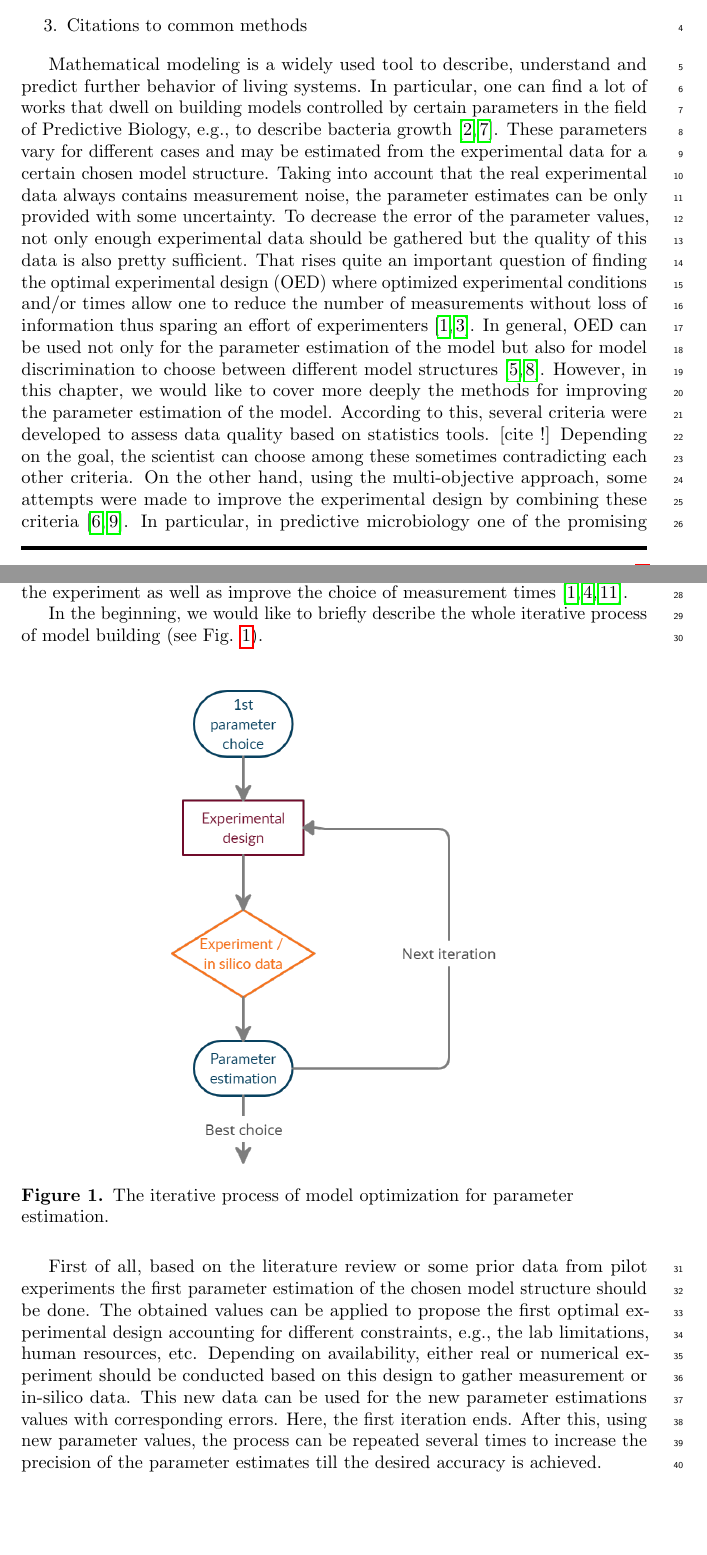
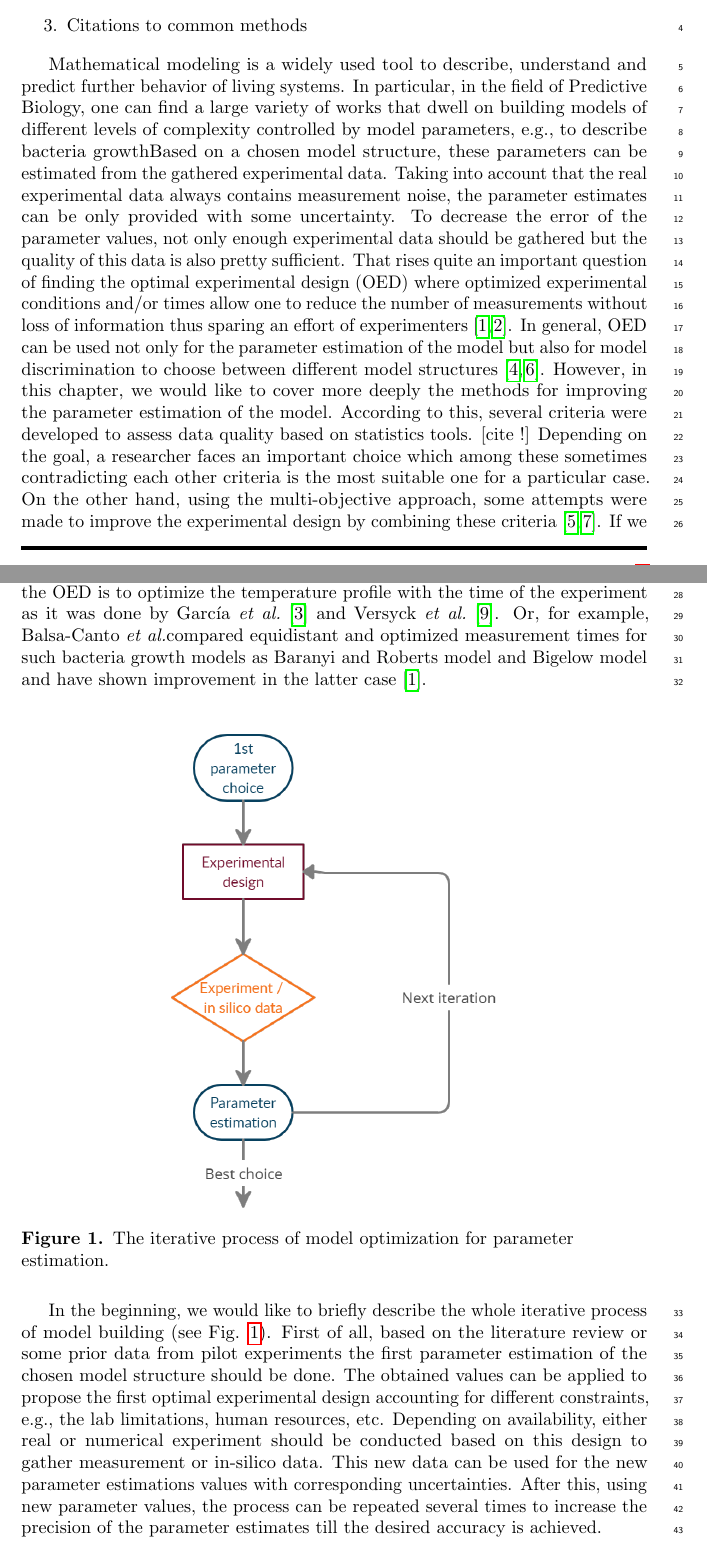
Before and after one commit to Spatial-Systems-Biology-Freiburg/2022-10-Predictive-Microbiology-Softwares, a LaTeX document (main.tex): two parts of pages 1 and 2 of 5, joined at a grey line, cut so that both start at the same text. Compiled offline with pdfLaTeX.

Commit message:
Correction of the text in introduction

```diff
--- a/main.tex
+++ b/main.tex
@@ -26,6 +26,7 @@
 \renewcommand{\footrule}{\hrule height 2pt \vspace{2mm}}
 \lfoot{\today}
 
+\newcommand{\etal}{{\textit{et al.}}}
 
 \begin{document}
 % ########################################################################
@@ -71,30 +72,29 @@ Christian Fleck\textsuperscript{1,2,3}
 
 
 Mathematical modeling is a widely used tool to describe, understand and predict further behavior of living systems.
-In particular, one can find a lot of works that dwell on building models controlled by certain parameters in the field of Predictive Biology, e.g., to describe bacteria growth \cite{perez-rodriguezPredictiveMicrobiologyFoods2012, bernaertsConceptsToolsPredictive2004}.
-These parameters vary for different cases and may be estimated from the experimental data for a certain chosen model structure.
+In particular, in the field of Predictive Biology, one can find a large variety of works that dwell on building models of different levels of complexity controlled by model parameters, e.g., to describe bacteria growthBased on a chosen model structure, these parameters can be estimated from the gathered experimental data.
 Taking into account that the real experimental data always contains measurement noise, the parameter estimates can be only provided with some uncertainty.
 To decrease the error of the parameter values, not only enough experimental data should be gathered but the quality of this data is also pretty sufficient.
 That rises quite an important question of finding the optimal experimental design (OED) where optimized experimental conditions and/or times allow one to reduce the number of measurements without loss of information thus sparing an effort of experimenters \cite{derlindenImpactExperimentDesign2013, balsa-cantoe.bangaj.r.COMPUTINGOPTIMALDYNAMIC2008}.
 In general, OED can be used not only for the parameter estimation of the model but also for model discrimination to choose between different model structures \cite{kreutzSystemsBiology2009, stamatiOptimalExperimentalDesign2016}.
 However, in this chapter, we would like to cover more deeply the methods for improving the parameter estimation of the model.
 According to this, several criteria were developed to assess data quality based on statistics tools. [cite !]
-Depending on the goal, the scientist can choose among these sometimes contradicting each other criteria.
+Depending on the goal, a researcher faces an important choice which among these sometimes contradicting each other criteria is the most suitable one for a particular case.
 On the other hand, using the multi-objective approach, some attempts were made to improve the experimental design by combining these criteria \cite{telenOptimalExperimentDesign2012, logistRobustMultiobjectiveOptimal2011}.
-In particular, in predictive microbiology one of the promising application of the OED is to optimize the temperature profile with the time of the experiment as well as improve the choice of measurement times \cite{balsa-cantoe.bangaj.r.COMPUTINGOPTIMALDYNAMIC2008, garciaQualityShelflifePrediction2015, versyckIntroducingOptimal1999}.
+If we are talking about predictive microbiology, one of the promising applications of the OED is to optimize the temperature profile with the time of the experiment as it was done by García \etal \cite{garciaQualityShelflifePrediction2015} and Versyck \etal \cite{versyckIntroducingOptimal1999}.
+Or, for example, Balsa-Canto \etal compared equidistant and optimized measurement times for such bacteria growth models as Baranyi and Roberts model and Bigelow model and have shown improvement in the latter case \cite{balsa-cantoe.bangaj.r.COMPUTINGOPTIMALDYNAMIC2008}.
 
-In the beginning, we would like to briefly describe the whole iterative process of model building (see Fig. \ref{fig:expdesign_scheme}).
 \begin{figure}[H]
     \centering
     \includegraphics[scale=0.3]{Figures/scheme.png}
     \caption{The iterative process of model optimization for parameter estimation.}
     \label{fig:expdesign_scheme}
 \end{figure}
-First of all, based on the literature review or some prior data from pilot experiments  the first parameter estimation of the chosen model structure should be done.
+In the beginning, we would like to briefly describe the whole iterative process of model building (see Fig. \ref{fig:expdesign_scheme}).
+First of all, based on the literature review or some prior data from pilot experiments the first parameter estimation of the chosen model structure should be done.
 The obtained values can be applied to propose the first optimal experimental design accounting for different constraints, e.g., the lab limitations, human resources, etc.
 Depending on availability, either real or numerical experiment should be conducted based on this design to gather measurement or in-silico data.
-This new data can be used for the new parameter estimations values with corresponding errors.
-Here, the first iteration ends.
+This new data can be used for the new parameter estimations values with corresponding uncertainties.
 After this, using new parameter values, the process can be repeated several times to increase the precision of the parameter estimates till the desired accuracy is achieved.
 
 
```
Also changed, not shown: main.tex (1 more changed lines).
